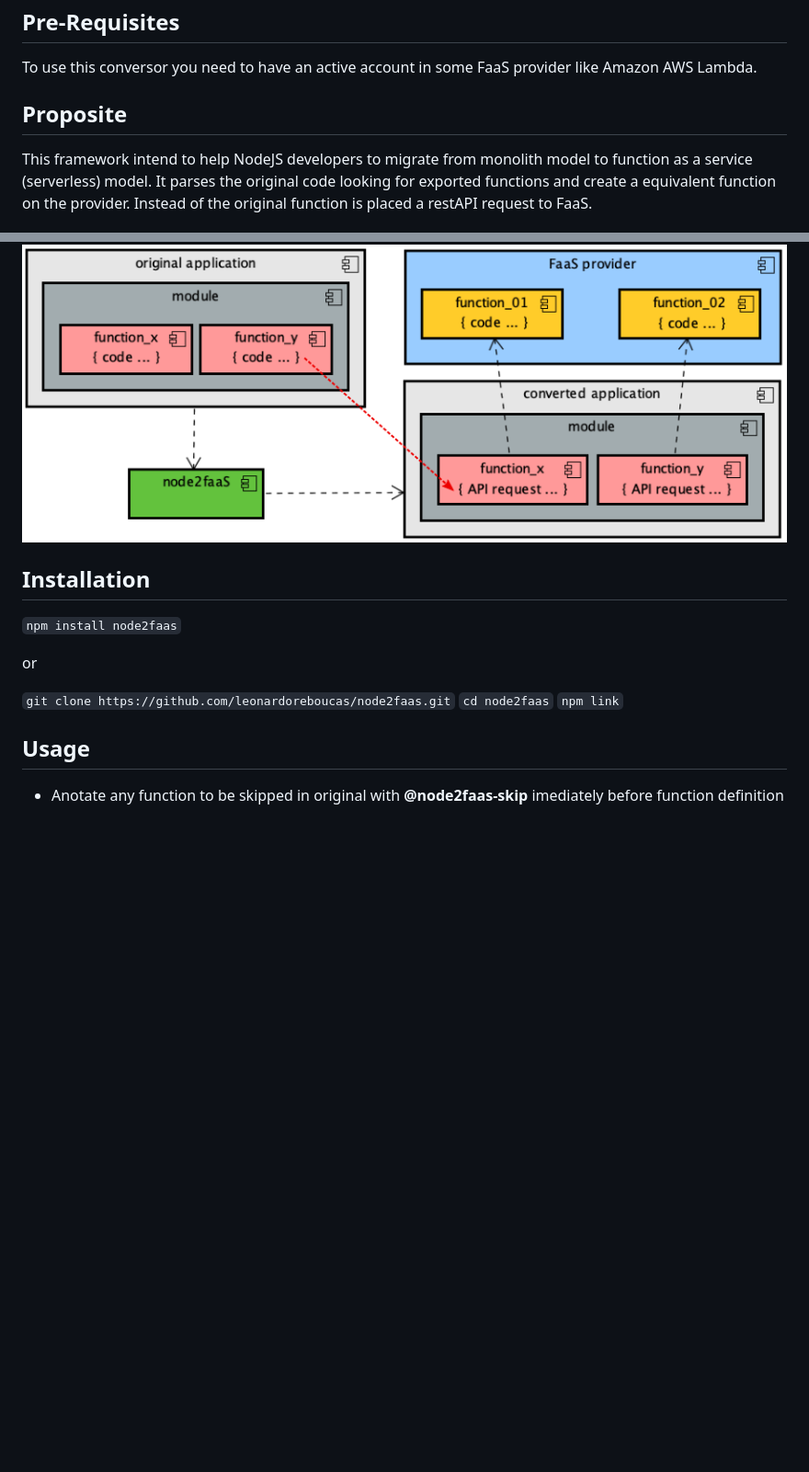
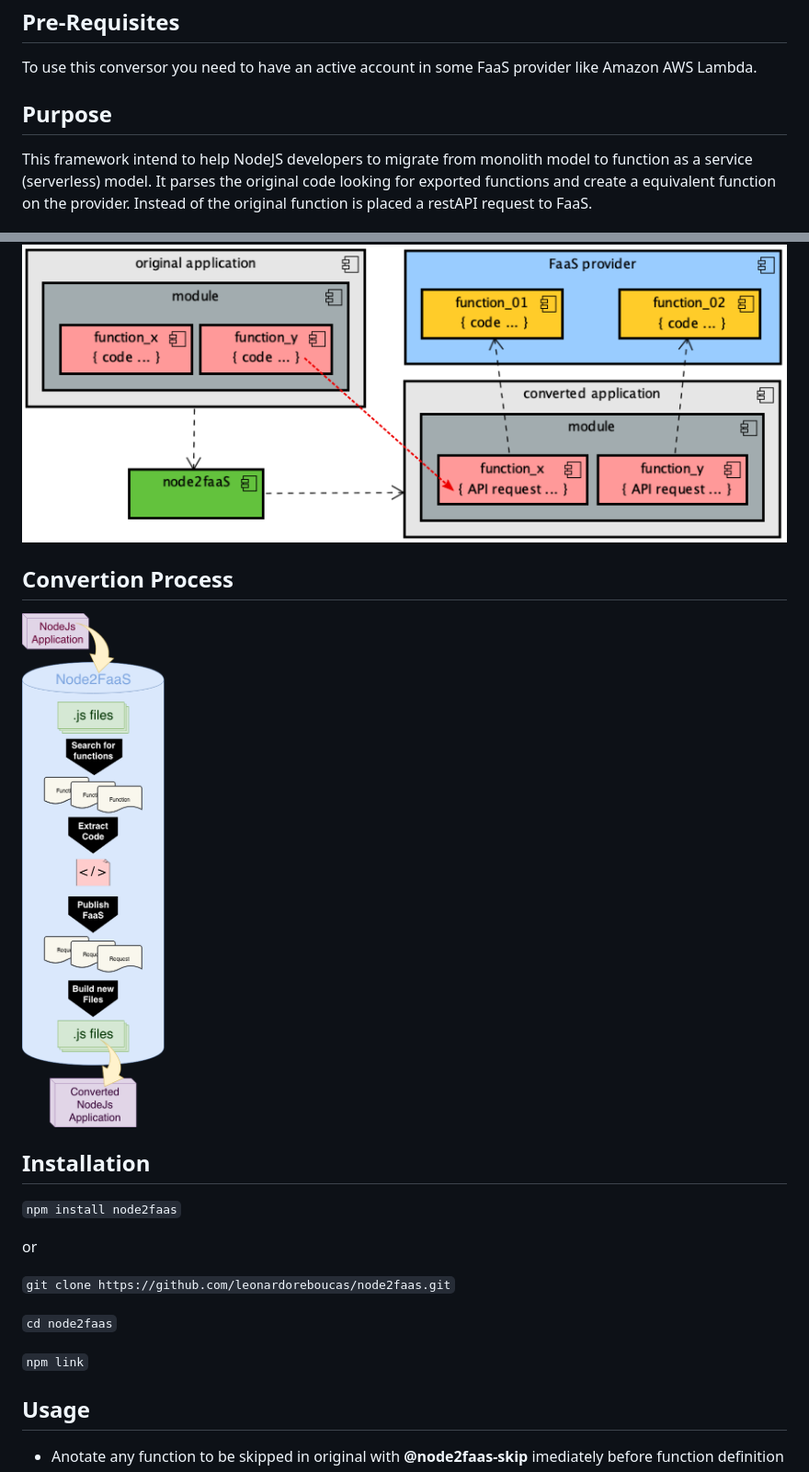
Before and after one commit to node2faas/framework, a Markdown page: README.md, 2 parts joined by grey strips. Shown: that part at 92% size. GitHub-like rendering; pictures changed too: images/convertion-process.png (added); blank space fills up the shorter version.

````diff
--- a/README.md
+++ b/README.md
@@ -6,13 +6,17 @@
 
 To use this conversor you need to have an active account in some FaaS provider like Amazon AWS Lambda.
 
-## Proposite
+## Purpose
 
 This framework intend to help NodeJS developers to migrate from monolith model to function as a service (serverless) model. It parses the original code looking for exported functions and create a equivalent function on the provider. Instead of the original function is placed a restAPI request to FaaS.
 
 ## Workflow
 
 ![node2faas-workflow](images/workflow.png)
+
+## Convertion Process
+
+![node2faas-workflow](images/convertion-process.png)
 
 
 ## Installation
@@ -22,7 +26,9 @@ This framework intend to help NodeJS developers to migrate from monolith model t
 or
 
 ```git clone https://github.com/leonardoreboucas/node2faas.git```
+
 ```cd node2faas```
+
 ```npm link```
 
 ## Usage
````
Also changed, not shown: 1 other file.
